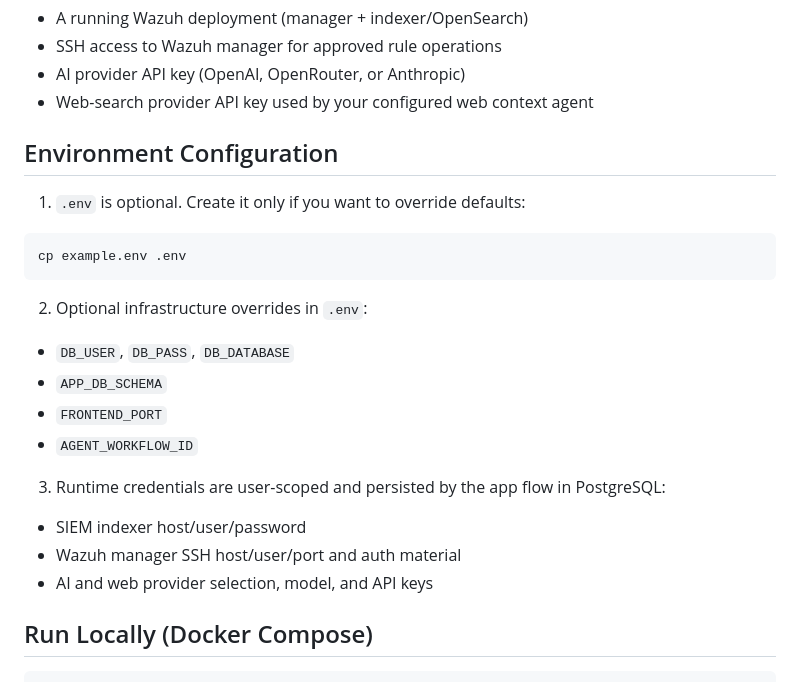
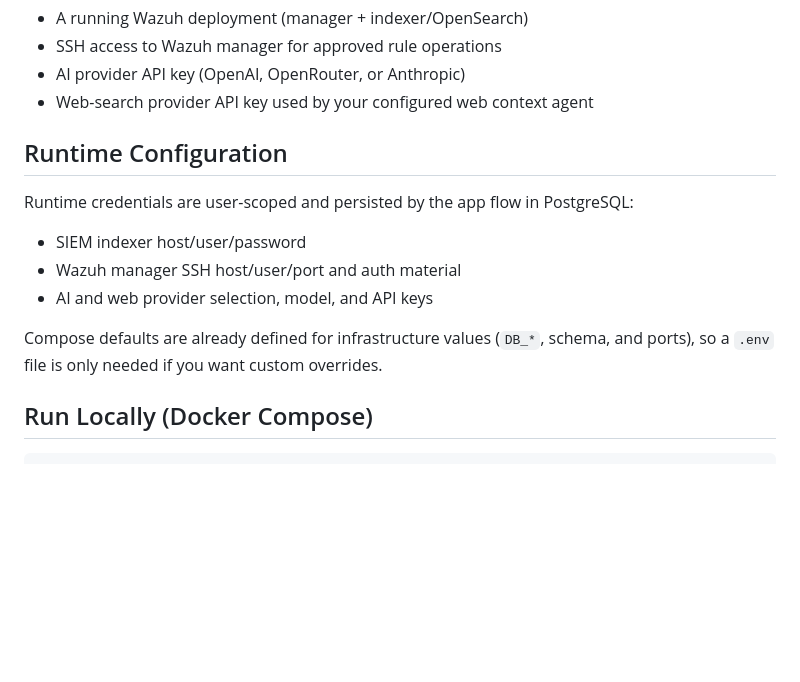
Before and after one commit to KhaledEid020/Clear, a Markdown page: README.md, the part around the change. Drawn GitHub-style; blank space fills up the shorter version.

Commit message:
Remove .env setup step from README

````diff
--- a/README.md
+++ b/README.md
@@ -39,24 +39,14 @@ Workflow ID: `wazuh-fine-tuning-pipeline`
 - AI provider API key (OpenAI, OpenRouter, or Anthropic)
 - Web-search provider API key used by your configured web context agent
 
-## Environment Configuration
+## Runtime Configuration
 
-1. `.env` is optional. Create it only if you want to override defaults:
-
-```bash
-cp example.env .env
-```
-
-2. Optional infrastructure overrides in `.env`:
-- `DB_USER`, `DB_PASS`, `DB_DATABASE`
-- `APP_DB_SCHEMA`
-- `FRONTEND_PORT`
-- `AGENT_WORKFLOW_ID`
-
-3. Runtime credentials are user-scoped and persisted by the app flow in PostgreSQL:
+Runtime credentials are user-scoped and persisted by the app flow in PostgreSQL:
 - SIEM indexer host/user/password
 - Wazuh manager SSH host/user/port and auth material
 - AI and web provider selection, model, and API keys
+
+Compose defaults are already defined for infrastructure values (`DB_*`, schema, and ports), so a `.env` file is only needed if you want custom overrides.
 
 ## Run Locally (Docker Compose)
 
````
